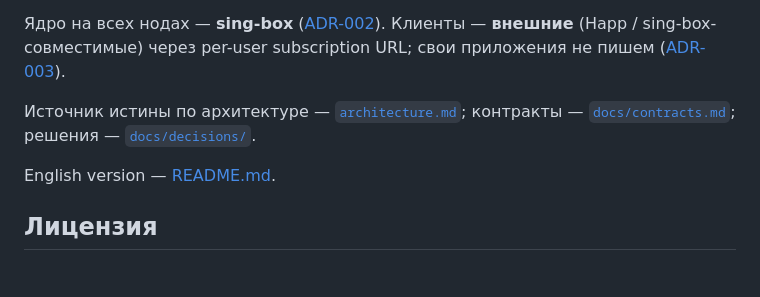
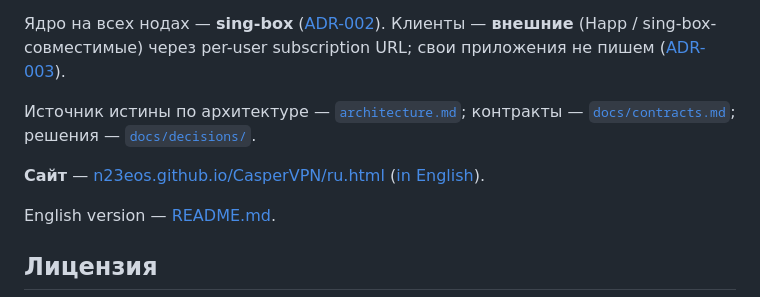
Before and after one commit to n23eos/CasperVPN, a Markdown page: README.ru.md, the part around the change. Drawn GitHub-style; blank space fills up the shorter version.

Commit message:
docs: link the GitHub Pages site from both READMEs

```diff
--- a/README.ru.md
+++ b/README.ru.md
@@ -11,6 +11,9 @@ HTTP-3, и система, которая умеет переключаться,
 
 Источник истины по архитектуре — [`architecture.md`](architecture.md); контракты —
 [`docs/contracts.md`](docs/contracts.md); решения — [`docs/decisions/`](docs/decisions/).
+
+**Сайт** — [n23eos.github.io/CasperVPN/ru.html](https://n23eos.github.io/CasperVPN/ru.html)
+([in English](https://n23eos.github.io/CasperVPN/)).
 
 English version — [README.md](README.md).
 
```
Also changed, not shown: README.md (+3 -0 lines).
